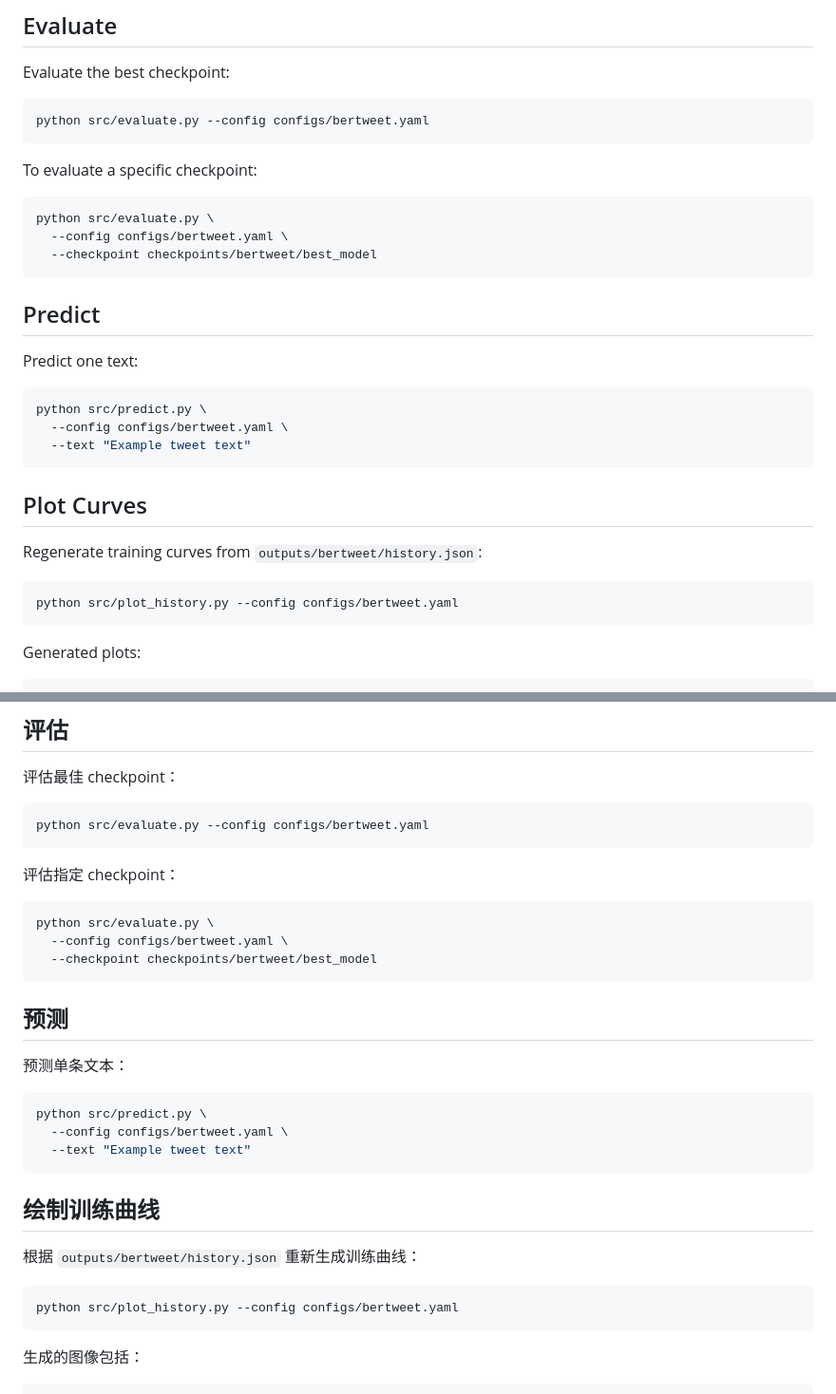
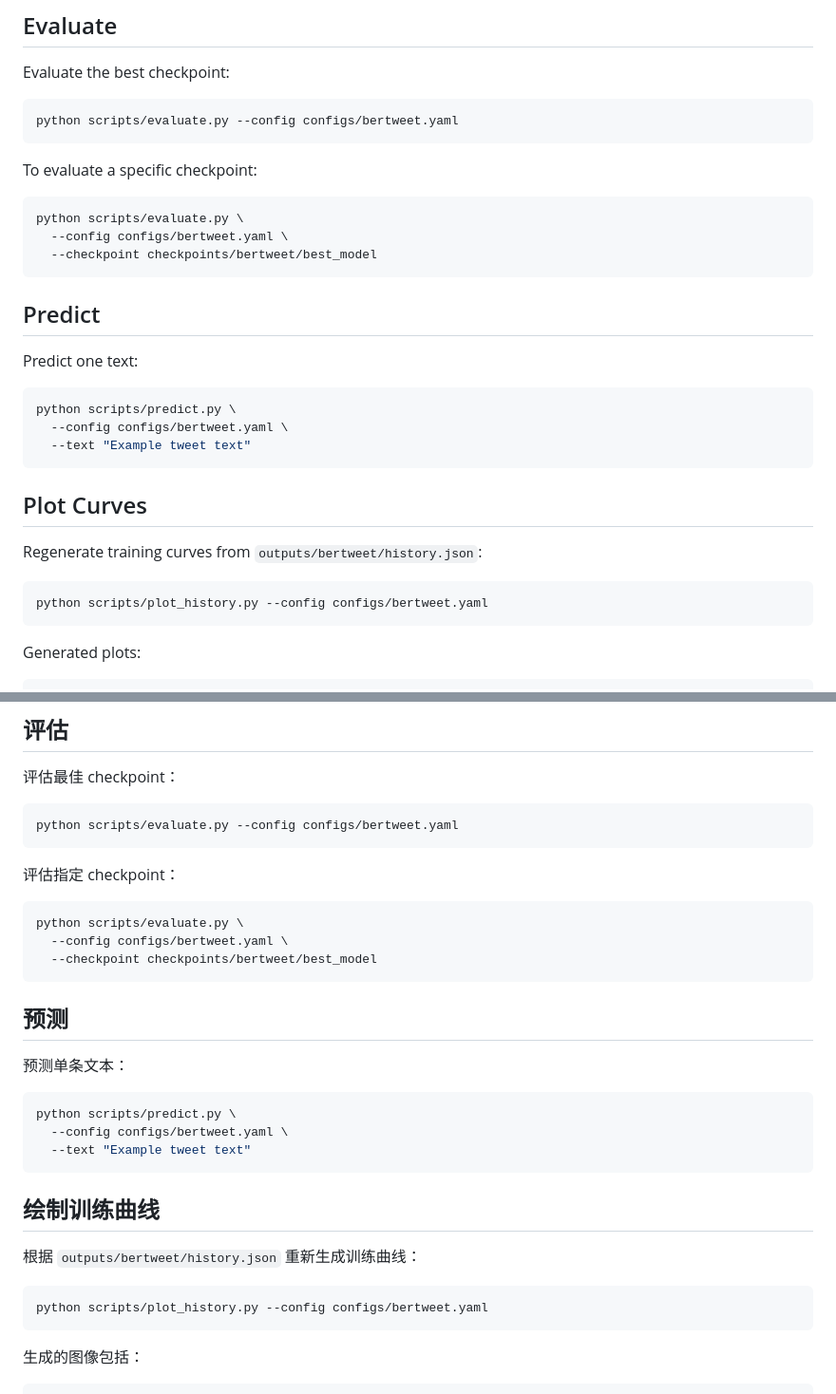
Before and after one commit to ZhongchunChen/NIS4307-01, a Markdown page: README.md, 2 parts joined by grey strips. Shown at 95% size. Rendered like a GitHub page.

````diff
--- a/README.md
+++ b/README.md
@@ -133,13 +173,13 @@ outputs/bertweet/plots/
 Evaluate the best checkpoint:
 
 ```bash
-python src/evaluate.py --config configs/bertweet.yaml
+python scripts/evaluate.py --config configs/bertweet.yaml
 ```
 
 To evaluate a specific checkpoint:
 
 ```bash
-python src/evaluate.py \
+python scripts/evaluate.py \
   --config configs/bertweet.yaml \
   --checkpoint checkpoints/bertweet/best_model
 ```
@@ -149,7 +189,7 @@ python src/evaluate.py \
 Predict one text:
 
 ```bash
-python src/predict.py \
+python scripts/predict.py \
   --config configs/bertweet.yaml \
   --text "Example tweet text"
 ```
@@ -159,7 +199,7 @@ python src/predict.py \
 Regenerate training curves from `outputs/bertweet/history.json`:
 
 ```bash
-python src/plot_history.py --config configs/bertweet.yaml
+python scripts/plot_history.py --config configs/bertweet.yaml
 ```
 
 Generated plots:
@@ -303,13 +382,13 @@ outputs/bertweet/plots/
 评估最佳 checkpoint：
 
 ```bash
-python src/evaluate.py --config configs/bertweet.yaml
+python scripts/evaluate.py --config configs/bertweet.yaml
 ```
 
 评估指定 checkpoint：
 
 ```bash
-python src/evaluate.py \
+python scripts/evaluate.py \
   --config configs/bertweet.yaml \
   --checkpoint checkpoints/bertweet/best_model
 ```
@@ -319,7 +398,7 @@ python src/evaluate.py \
 预测单条文本：
 
 ```bash
-python src/predict.py \
+python scripts/predict.py \
   --config configs/bertweet.yaml \
   --text "Example tweet text"
 ```
@@ -329,7 +408,7 @@ python src/predict.py \
 根据 `outputs/bertweet/history.json` 重新生成训练曲线：
 
 ```bash
-python src/plot_history.py --config configs/bertweet.yaml
+python scripts/plot_history.py --config configs/bertweet.yaml
 ```
 
 生成的图像包括：
````
Also changed, not shown: other parts of README.md (+89 -10 lines).
